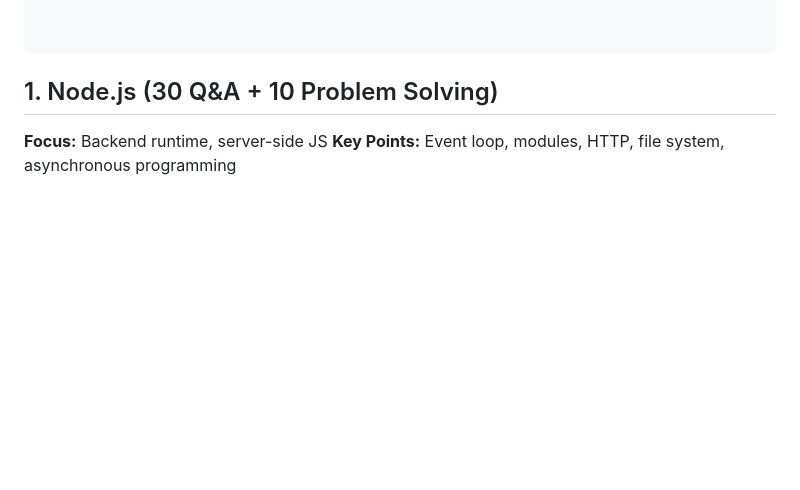
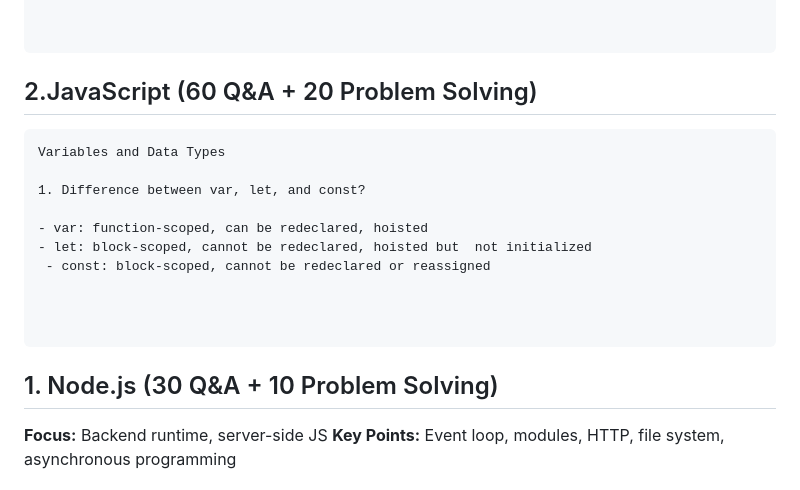
Before and after one commit to Mahabub2030/Full-Stack-Development-Q-A-Problem-Solving-Guide, a Markdown page: README.md, the part around the change. GitHub-like rendering; blank space fills up the shorter version.

`````diff
--- a/README.md
+++ b/README.md
@@ -133,6 +133,21 @@ rem → relative to root font size
 
 
 ````
+
+## 2.JavaScript (60 Q&A + 20 Problem Solving)
+
+```
+Variables and Data Types
+
+1. Difference between var, let, and const?
+
+- var: function-scoped, can be redeclared, hoisted
+- let: block-scoped, cannot be redeclared, hoisted but  not initialized
+ - const: block-scoped, cannot be redeclared or reassigned
+
+
+
+```
 
 ## 1. Node.js (30 Q&A + 10 Problem Solving)
 
`````
